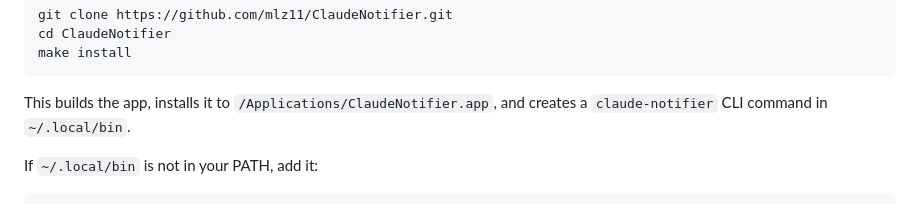
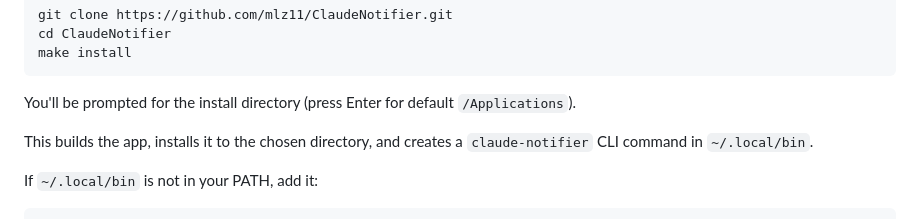
Before and after one commit to mlz11/ClaudeNotifier, a Markdown page: README.md, the part around the change. Drawn GitHub-style; folded sections open.

Commit message:
docs: document custom install directory prompt

````diff
--- a/README.md
+++ b/README.md
@@ -49,7 +49,9 @@ cd ClaudeNotifier
 make install
 ```
 
-This builds the app, installs it to `/Applications/ClaudeNotifier.app`, and creates a `claude-notifier` CLI command in `~/.local/bin`.
+You'll be prompted for the install directory (press Enter for default `/Applications`).
+
+This builds the app, installs it to the chosen directory, and creates a `claude-notifier` CLI command in `~/.local/bin`.
 
 If `~/.local/bin` is not in your PATH, add it:
 
````
